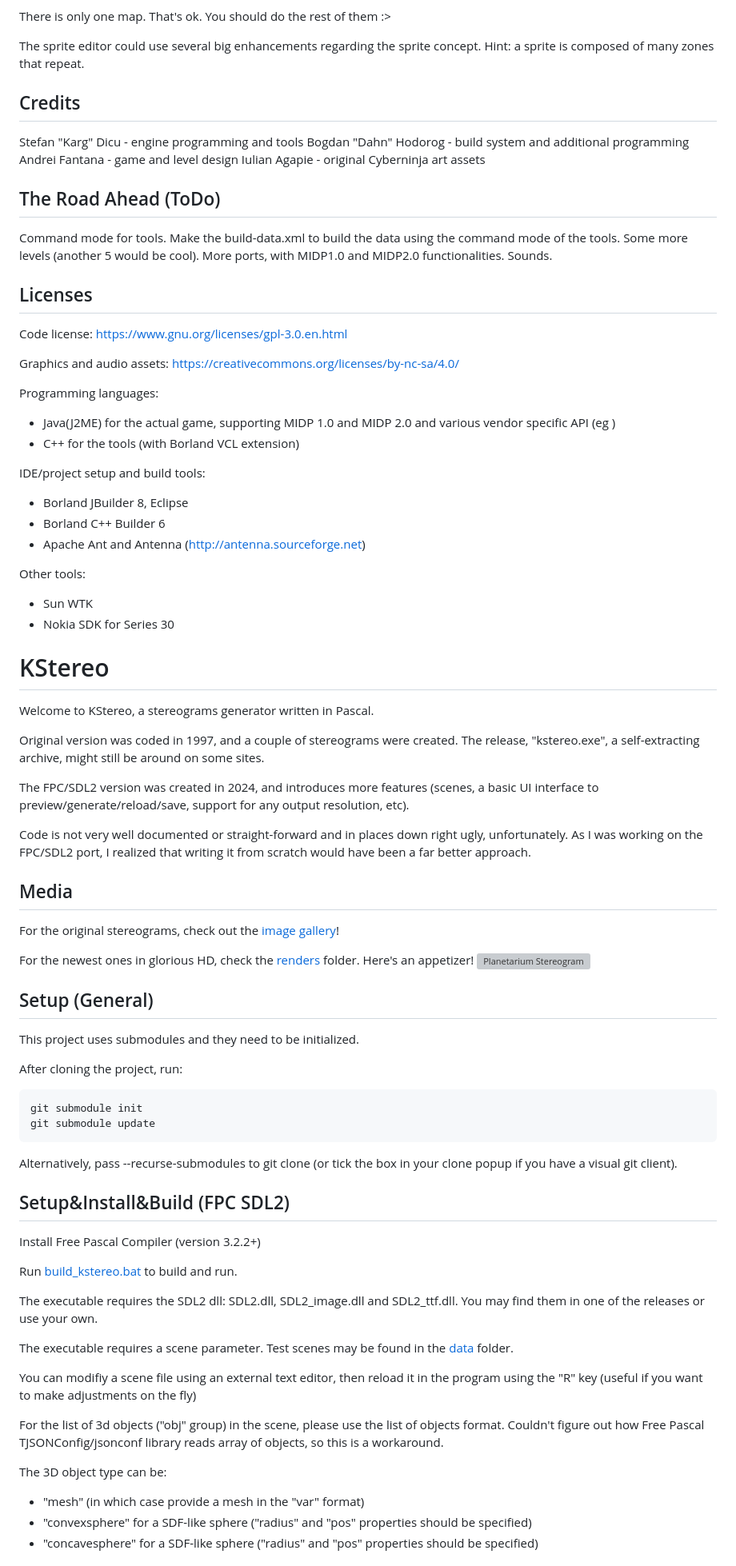
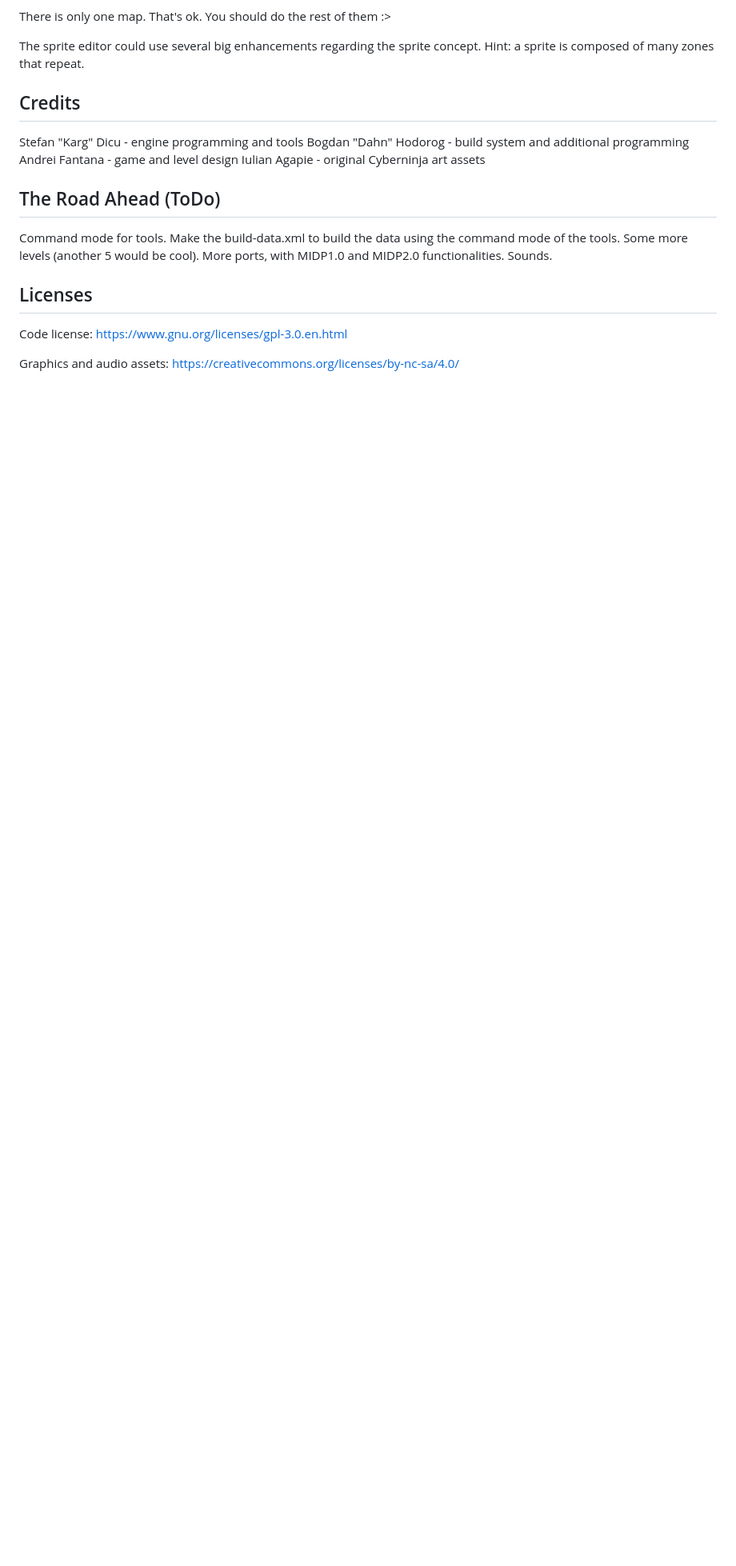
Before and after one commit to stefandee/lethalmetal, a Markdown page: README.md, the part around one of its changes. Shown at 80% size. Rendered like a GitHub page; blank space fills up the shorter version; grey boxes are pictures that could not be loaded.

Commit message:
removed dummy text from readme

````diff
--- a/README.md
+++ b/README.md
@@ -97,85 +97,3 @@ https://www.gnu.org/licenses/gpl-3.0.en.html
 
 Graphics and audio assets:
 https://creativecommons.org/licenses/by-nc-sa/4.0/
-
-
-
-
-
-
-
-
-
-
-
-
-
-
-
-Programming languages:
-* Java(J2ME) for the actual game, supporting MIDP 1.0 and MIDP 2.0 and various vendor specific API (eg )
-* C++ for the tools (with Borland VCL extension)
-
-IDE/project setup and build tools:
-* Borland JBuilder 8, Eclipse
-* Borland C++ Builder 6
-* Apache Ant and Antenna (http://antenna.sourceforge.net)
-
-Other tools:
-* Sun WTK
-* Nokia SDK for Series 30
-
-
-
-
-
-
-
-
-
-# KStereo
-Welcome to KStereo, a stereograms generator written in Pascal.
-
-Original version was coded in 1997, and a couple of stereograms were created. The release, "kstereo.exe", a self-extracting archive, might still be around on some sites.
-
-The FPC/SDL2 version was created in 2024, and introduces more features (scenes, a basic UI interface to preview/generate/reload/save, support for any output resolution, etc).
-
-Code is not very well documented or straight-forward and in places down right ugly, unfortunately. As I was working on the FPC/SDL2 port, I realized that writing it from scratch would have been a far better approach.
-
-## Media
-For the original stereograms, check out the [image gallery](https://www.pirongames.com/nostalgia-kstereo-a-stereograms-generator/)!
-
-For the newest ones in glorious HD, check the [renders](fpc-sdl2/data/renders/) folder. Here's an appetizer!
-![Planetarium Stereogram](.media/planetarium.png "Planetarium stereogram")
-
-## Setup (General)
-
-This project uses submodules and they need to be initialized.
-
-After cloning the project, run:
-
-```
-git submodule init
-git submodule update
-```
-
-Alternatively, pass --recurse-submodules to git clone (or tick the box in your clone popup if you have a visual git client).
-
-## Setup&Install&Build (FPC SDL2)
-Install Free Pascal Compiler (version 3.2.2+)
-
-Run [build_kstereo.bat](fpc-sdl2/build_kstereo.bat) to build and run.
-
-The executable requires the SDL2 dll: SDL2.dll, SDL2_image.dll and SDL2_ttf.dll. You may find them in one of the releases or use your own.
-
-The executable requires a scene parameter. Test scenes may be found in the [data](fpc-sdl2/data/) folder.
-
-You can modifiy a scene file using an external text editor, then reload it in the program using the "R" key (useful if you want to make adjustments on the fly)
-
-For the list of 3d objects ("obj" group) in the scene, please use the list of objects format. Couldn't figure out how Free Pascal TJSONConfig/jsonconf library reads array of objects, so this is a workaround.
-
-The 3D object type can be:
-* "mesh" (in which case provide a mesh in the "var" format)
-* "convexsphere" for a SDF-like sphere ("radius" and "pos" properties should be specified)
-* "concavesphere" for a SDF-like sphere ("radius" and "pos" properties should be specified)
-
````
Also changed, not shown: other parts of README.md (+0 -28 lines).
